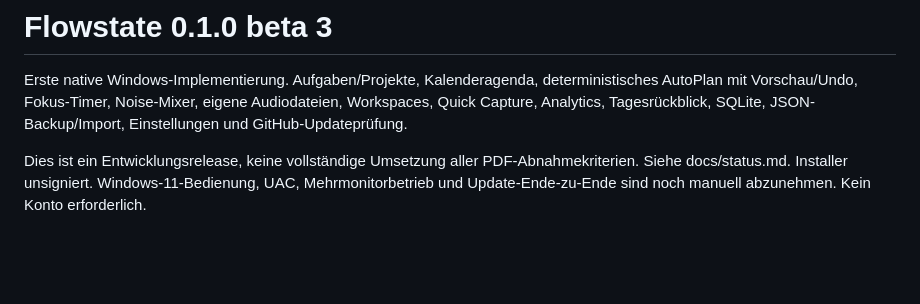
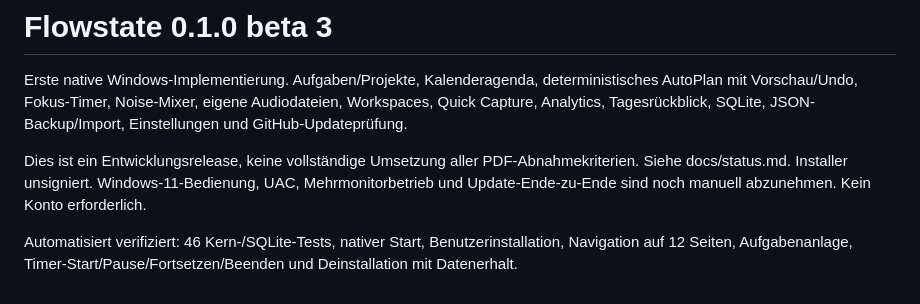
Before and after one commit to 747elias/flowwstate, a Markdown page: docs/release-notes.md, the part around the change. Drawn GitHub-style; blank space fills up the shorter version.

```diff
--- a/docs/release-notes.md
+++ b/docs/release-notes.md
@@ -3,3 +3,5 @@
 Erste native Windows-Implementierung. Aufgaben/Projekte, Kalenderagenda, deterministisches AutoPlan mit Vorschau/Undo, Fokus-Timer, Noise-Mixer, eigene Audiodateien, Workspaces, Quick Capture, Analytics, Tagesrückblick, SQLite, JSON-Backup/Import, Einstellungen und GitHub-Updateprüfung.
 
 Dies ist ein Entwicklungsrelease, keine vollständige Umsetzung aller PDF-Abnahmekriterien. Siehe docs/status.md. Installer unsigniert. Windows-11-Bedienung, UAC, Mehrmonitorbetrieb und Update-Ende-zu-Ende sind noch manuell abzunehmen. Kein Konto erforderlich.
+
+Automatisiert verifiziert: 46 Kern-/SQLite-Tests, nativer Start, Benutzerinstallation, Navigation auf 12 Seiten, Aufgabenanlage, Timer-Start/Pause/Fortsetzen/Beenden und Deinstallation mit Datenerhalt.
```
Also changed, not shown: README.md (+4 -0 lines), docs/testing.md (+16 -0 lines), docs/screenshots/dashboard.png (added).
